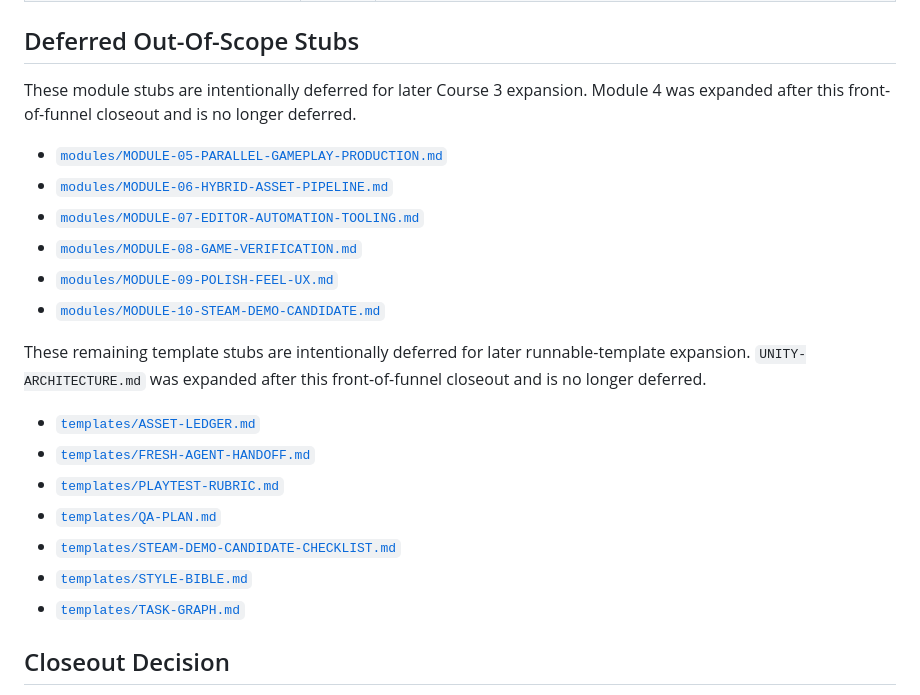
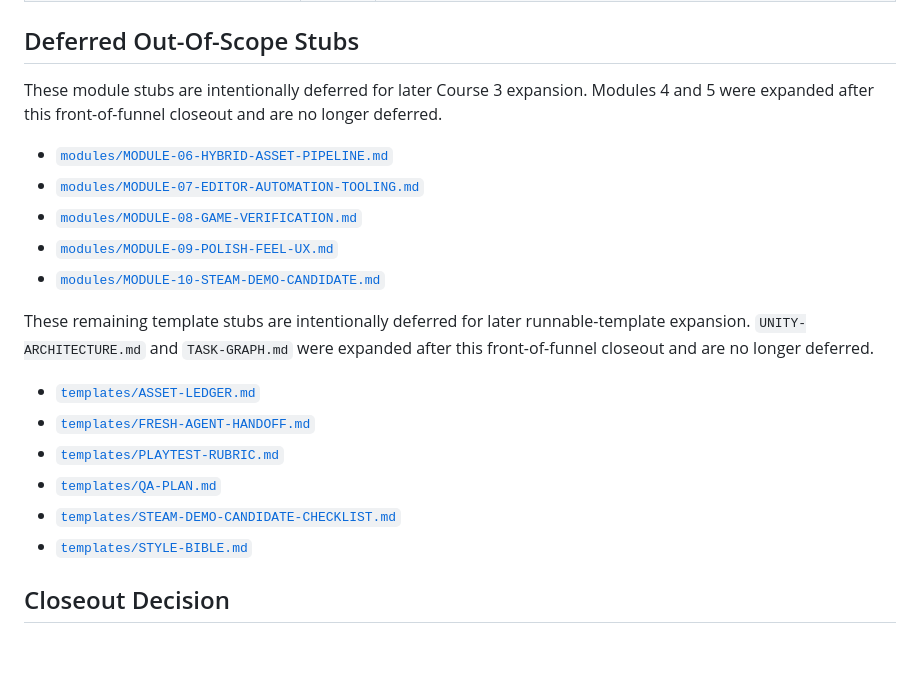
Before and after one commit to BiswajeetLila/Code_Literacy_App, a Markdown page: docs/course-3/FRONT-OF-FUNNEL-CLOSEOUT.md, the part around the change. Rendered like a GitHub page; blank space fills up the shorter version.

Commit message:
Expand Course 3 Module 5 production docs

```diff
--- a/docs/course-3/FRONT-OF-FUNNEL-CLOSEOUT.md
+++ b/docs/course-3/FRONT-OF-FUNNEL-CLOSEOUT.md
@@ -48,10 +48,9 @@ Master spec:
 
 ## Deferred Out-Of-Scope Stubs
 
-These module stubs are intentionally deferred for later Course 3 expansion. Module 4 was expanded
-after this front-of-funnel closeout and is no longer deferred.
+These module stubs are intentionally deferred for later Course 3 expansion. Modules 4 and 5 were
+expanded after this front-of-funnel closeout and are no longer deferred.
 
-- [`modules/MODULE-05-PARALLEL-GAMEPLAY-PRODUCTION.md`](modules/MODULE-05-PARALLEL-GAMEPLAY-PRODUCTION.md)
 - [`modules/MODULE-06-HYBRID-ASSET-PIPELINE.md`](modules/MODULE-06-HYBRID-ASSET-PIPELINE.md)
 - [`modules/MODULE-07-EDITOR-AUTOMATION-TOOLING.md`](modules/MODULE-07-EDITOR-AUTOMATION-TOOLING.md)
 - [`modules/MODULE-08-GAME-VERIFICATION.md`](modules/MODULE-08-GAME-VERIFICATION.md)
@@ -59,7 +58,8 @@ after this front-of-funnel closeout and is no longer deferred.
 - [`modules/MODULE-10-STEAM-DEMO-CANDIDATE.md`](modules/MODULE-10-STEAM-DEMO-CANDIDATE.md)
 
 These remaining template stubs are intentionally deferred for later runnable-template expansion.
-`UNITY-ARCHITECTURE.md` was expanded after this front-of-funnel closeout and is no longer deferred.
+`UNITY-ARCHITECTURE.md` and `TASK-GRAPH.md` were expanded after this front-of-funnel closeout and
+are no longer deferred.
 
 - [`templates/ASSET-LEDGER.md`](templates/ASSET-LEDGER.md)
 - [`templates/FRESH-AGENT-HANDOFF.md`](templates/FRESH-AGENT-HANDOFF.md)
@@ -67,7 +67,6 @@ These remaining template stubs are intentionally deferred for later runnable-tem
 - [`templates/QA-PLAN.md`](templates/QA-PLAN.md)
 - [`templates/STEAM-DEMO-CANDIDATE-CHECKLIST.md`](templates/STEAM-DEMO-CANDIDATE-CHECKLIST.md)
 - [`templates/STYLE-BIBLE.md`](templates/STYLE-BIBLE.md)
-- [`templates/TASK-GRAPH.md`](templates/TASK-GRAPH.md)
 ## Closeout Decision
 
 The front-of-funnel docs chunk is complete. The remaining Course 3 production modules and later
```
Also changed, not shown: 2 other files.
